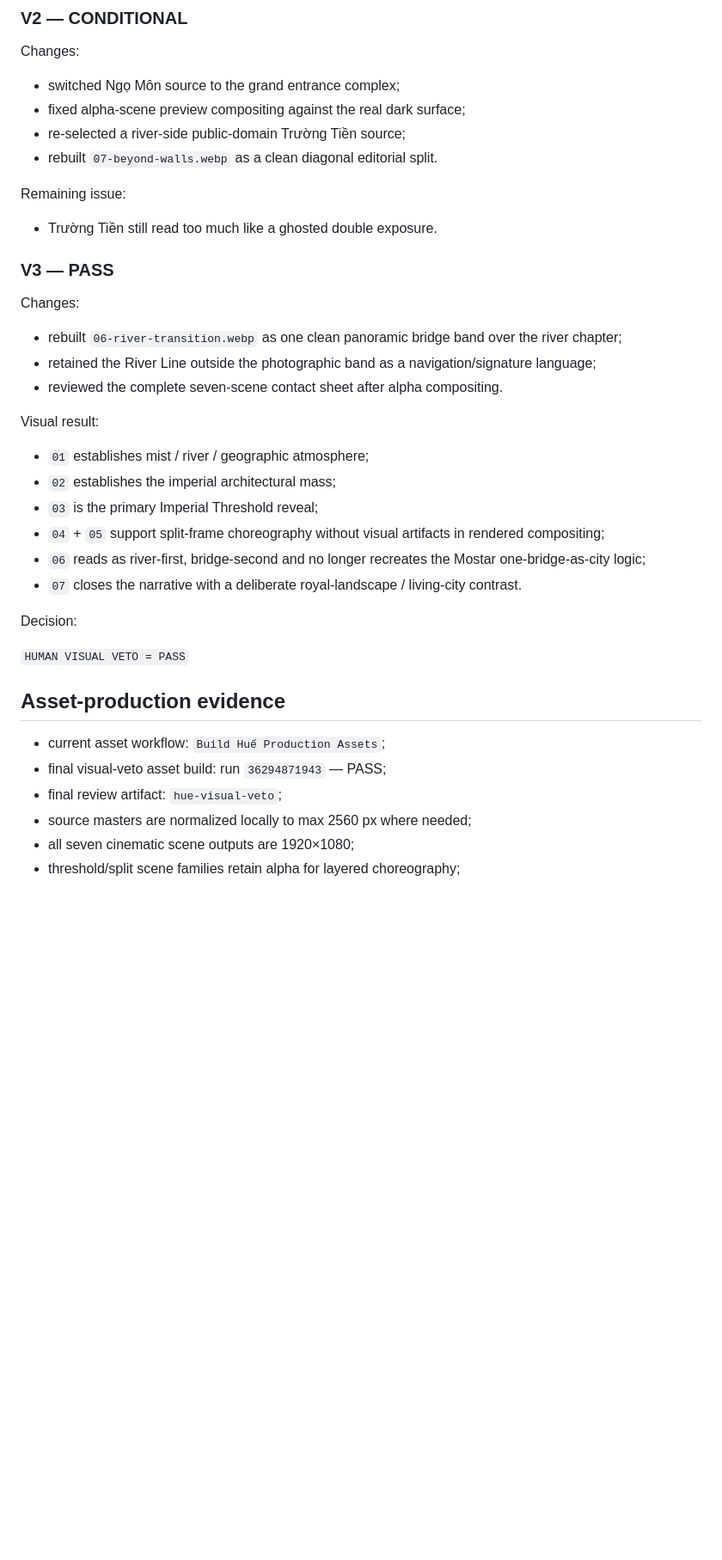
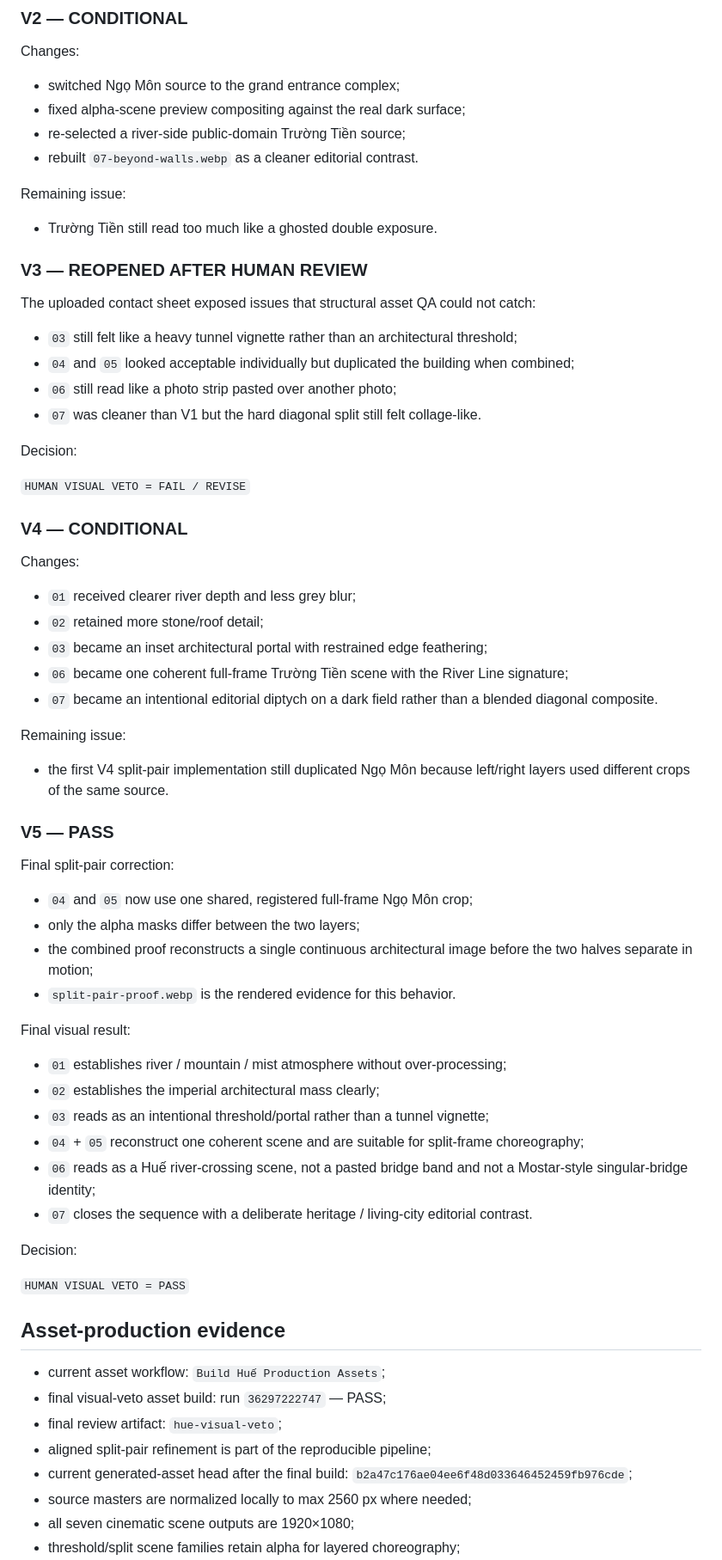
Before and after one commit to Ngh1aa/Mostar-Guide, a Markdown page: docs/uiux/Phase-State.md, the part around one of its changes. Shown at 86% size. Rendered like a GitHub page; blank space fills up the shorter version.

Commit message:
docs: record Huế visual veto v5 approval

```diff
--- a/docs/uiux/Phase-State.md
+++ b/docs/uiux/Phase-State.md
@@ -107,28 +109,56 @@ Changes:
 - switched Ngọ Môn source to the grand entrance complex;
 - fixed alpha-scene preview compositing against the real dark surface;
 - re-selected a river-side public-domain Trường Tiền source;
-- rebuilt `07-beyond-walls.webp` as a clean diagonal editorial split.
+- rebuilt `07-beyond-walls.webp` as a cleaner editorial contrast.
 
 Remaining issue:
 
 - Trường Tiền still read too much like a ghosted double exposure.
 
-### V3 — PASS
+### V3 — REOPENED AFTER HUMAN REVIEW
+
+The uploaded contact sheet exposed issues that structural asset QA could not catch:
+
+- `03` still felt like a heavy tunnel vignette rather than an architectural threshold;
+- `04` and `05` looked acceptable individually but duplicated the building when combined;
+- `06` still read like a photo strip pasted over another photo;
+- `07` was cleaner than V1 but the hard diagonal split still felt collage-like.
+
+Decision:
+
+`HUMAN VISUAL VETO = FAIL / REVISE`
+
+### V4 — CONDITIONAL
 
 Changes:
 
-- rebuilt `06-river-transition.webp` as one clean panoramic bridge band over the river chapter;
-- retained the River Line outside the photographic band as a navigation/signature language;
-- reviewed the complete seven-scene contact sheet after alpha compositing.
+- `01` received clearer river depth and less grey blur;
+- `02` retained more stone/roof detail;
+- `03` became an inset architectural portal with restrained edge feathering;
+- `06` became one coherent full-frame Trường Tiền scene with the River Line signature;
+- `07` became an intentional editorial diptych on a dark field rather than a blended diagonal composite.
 
-Visual result:
+Remaining issue:
 
-- `01` establishes mist / river / geographic atmosphere;
-- `02` establishes the imperial architectural mass;
-- `03` is the primary Imperial Threshold reveal;
-- `04` + `05` support split-frame choreography without visual artifacts in rendered compositing;
-- `06` reads as river-first, bridge-second and no longer recreates the Mostar one-bridge-as-city logic;
-- `07` closes the narrative with a deliberate royal-landscape / living-city contrast.
+- the first V4 split-pair implementation still duplicated Ngọ Môn because left/right layers used different crops of the same source.
+
+### V5 — PASS
+
+Final split-pair correction:
+
+- `04` and `05` now use one shared, registered full-frame Ngọ Môn crop;
+- only the alpha masks differ between the two layers;
+- the combined proof reconstructs a single continuous architectural image before the two halves separate in motion;
+- `split-pair-proof.webp` is the rendered evidence for this behavior.
+
+Final visual result:
+
+- `01` establishes river / mountain / mist atmosphere without over-processing;
+- `02` establishes the imperial architectural mass clearly;
+- `03` reads as an intentional threshold/portal rather than a tunnel vignette;
+- `04` + `05` reconstruct one coherent scene and are suitable for split-frame choreography;
+- `06` reads as a Huế river-crossing scene, not a pasted bridge band and not a Mostar-style singular-bridge identity;
+- `07` closes the sequence with a deliberate heritage / living-city editorial contrast.
 
 Decision:
 
@@ -137,8 +167,10 @@ Decision:
 ## Asset-production evidence
 
 - current asset workflow: `Build Huế Production Assets`;
-- final visual-veto asset build: run `36294871943` — PASS;
+- final visual-veto asset build: run `36297222747` — PASS;
 - final review artifact: `hue-visual-veto`;
+- aligned split-pair refinement is part of the reproducible pipeline;
+- current generated-asset head after the final build: `b2a47c176ae04ee6f48d033646452459fb976cde`;
 - source masters are normalized locally to max 2560 px where needed;
 - all seven cinematic scene outputs are 1920×1080;
 - threshold/split scene families retain alpha for layered choreography;
```
Also changed, not shown: other parts of docs/uiux/Phase-State.md (+6 -4 lines).
